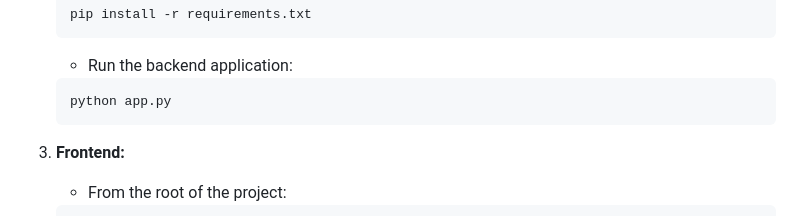
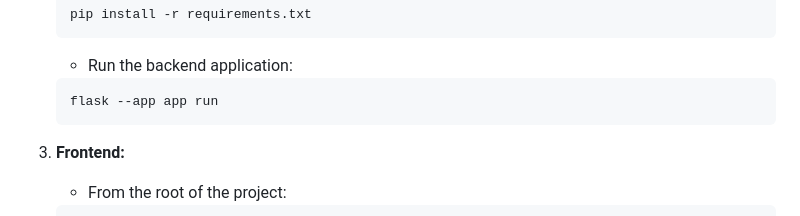
Before and after one commit to i-am-sergio/ai-expert-system, a Markdown page: README.md, the part around the change. Rendered like a GitHub page.

Commit message:
docs: update README.md

````diff
--- a/README.md
+++ b/README.md
@@ -123,7 +123,7 @@ This project is an Expert System for Vocational Guidance designed to help users
 
     - Run the backend application:
     ```bash
-    python app.py
+    flask --app app run
     ```
 
 3. **Frontend:**
````
